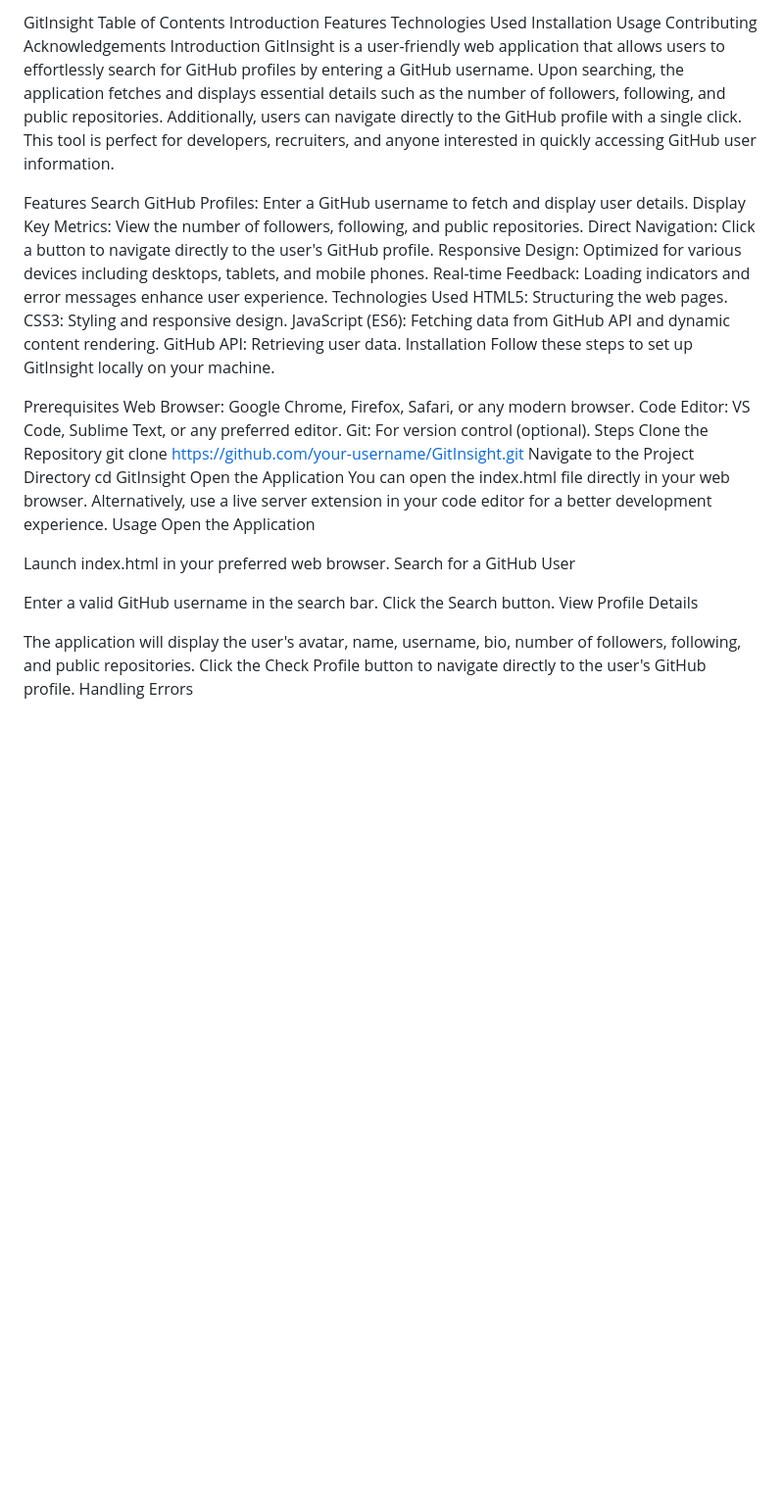
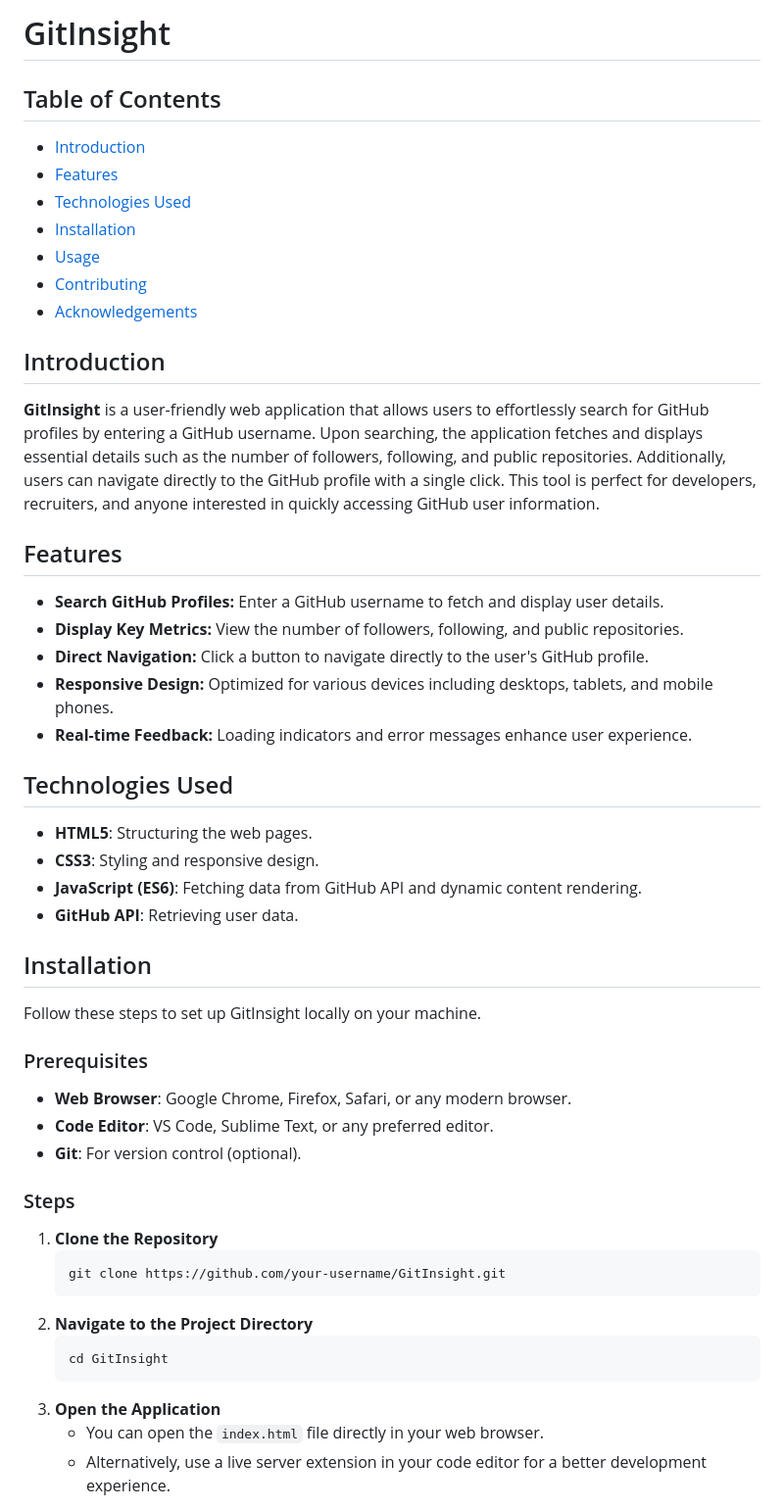
Before and after one commit to tubamomin786/GitInsight, a Markdown page: README.md, the part around the change printed below. Shown: that part at 98% size. GitHub-like rendering; blank space fills up the shorter version.

````diff
--- a/README.md
+++ b/README.md
@@ -1,52 +1,54 @@
-GitInsight
-Table of Contents
-Introduction
-Features
-Technologies Used
-Installation
-Usage
-Contributing
-Acknowledgements
-Introduction
-GitInsight is a user-friendly web application that allows users to effortlessly search for GitHub profiles by entering a GitHub username. Upon searching, the application fetches and displays essential details such as the number of followers, following, and public repositories. Additionally, users can navigate directly to the GitHub profile with a single click. This tool is perfect for developers, recruiters, and anyone interested in quickly accessing GitHub user information.
+# GitInsight
 
-Features
-Search GitHub Profiles: Enter a GitHub username to fetch and display user details.
-Display Key Metrics: View the number of followers, following, and public repositories.
-Direct Navigation: Click a button to navigate directly to the user's GitHub profile.
-Responsive Design: Optimized for various devices including desktops, tablets, and mobile phones.
-Real-time Feedback: Loading indicators and error messages enhance user experience.
-Technologies Used
-HTML5: Structuring the web pages.
-CSS3: Styling and responsive design.
-JavaScript (ES6): Fetching data from GitHub API and dynamic content rendering.
-GitHub API: Retrieving user data.
-Installation
+## Table of Contents
+- [Introduction](#introduction)
+- [Features](#features)
+- [Technologies Used](#technologies-used)
+- [Installation](#installation)
+- [Usage](#usage)
+- [Contributing](#contributing)
+- [Acknowledgements](#acknowledgements)
+
+## Introduction
+
+**GitInsight** is a user-friendly web application that allows users to effortlessly search for GitHub profiles by entering a GitHub username. Upon searching, the application fetches and displays essential details such as the number of followers, following, and public repositories. Additionally, users can navigate directly to the GitHub profile with a single click. This tool is perfect for developers, recruiters, and anyone interested in quickly accessing GitHub user information.
+
+## Features
+
+- **Search GitHub Profiles:** Enter a GitHub username to fetch and display user details.
+- **Display Key Metrics:** View the number of followers, following, and public repositories.
+- **Direct Navigation:** Click a button to navigate directly to the user's GitHub profile.
+- **Responsive Design:** Optimized for various devices including desktops, tablets, and mobile phones.
+- **Real-time Feedback:** Loading indicators and error messages enhance user experience.
+
+## Technologies Used
+
+- **HTML5**: Structuring the web pages.
+- **CSS3**: Styling and responsive design.
+- **JavaScript (ES6)**: Fetching data from GitHub API and dynamic content rendering.
+- **GitHub API**: Retrieving user data.
+
+## Installation
+
 Follow these steps to set up GitInsight locally on your machine.
 
-Prerequisites
-Web Browser: Google Chrome, Firefox, Safari, or any modern browser.
-Code Editor: VS Code, Sublime Text, or any preferred editor.
-Git: For version control (optional).
-Steps
-Clone the Repository
-git clone https://github.com/your-username/GitInsight.git
-Navigate to the Project Directory
-cd GitInsight
-Open the Application
-You can open the index.html file directly in your web browser.
-Alternatively, use a live server extension in your code editor for a better development experience.
-Usage
-Open the Application
+### Prerequisites
 
-Launch index.html in your preferred web browser.
-Search for a GitHub User
+- **Web Browser**: Google Chrome, Firefox, Safari, or any modern browser.
+- **Code Editor**: VS Code, Sublime Text, or any preferred editor.
+- **Git**: For version control (optional).
 
-Enter a valid GitHub username in the search bar.
-Click the Search button.
-View Profile Details
+### Steps
 
-The application will display the user's avatar, name, username, bio, number of followers, following, and public repositories.
-Click the Check Profile button to navigate directly to the user's GitHub profile.
-Handling Errors
+1. **Clone the Repository**
+   ```bash
+   git clone https://github.com/your-username/GitInsight.git
+   ```
+2. **Navigate to the Project Directory**
+   ```bash
+   cd GitInsight
+   ```
+3. **Open the Application**
+   - You can open the `index.html` file directly in your web browser.
+   - Alternatively, use a live server extension in your code editor for a better development experience.
 
````
Also changed, not shown: other parts of README.md (+49 -20 lines).
